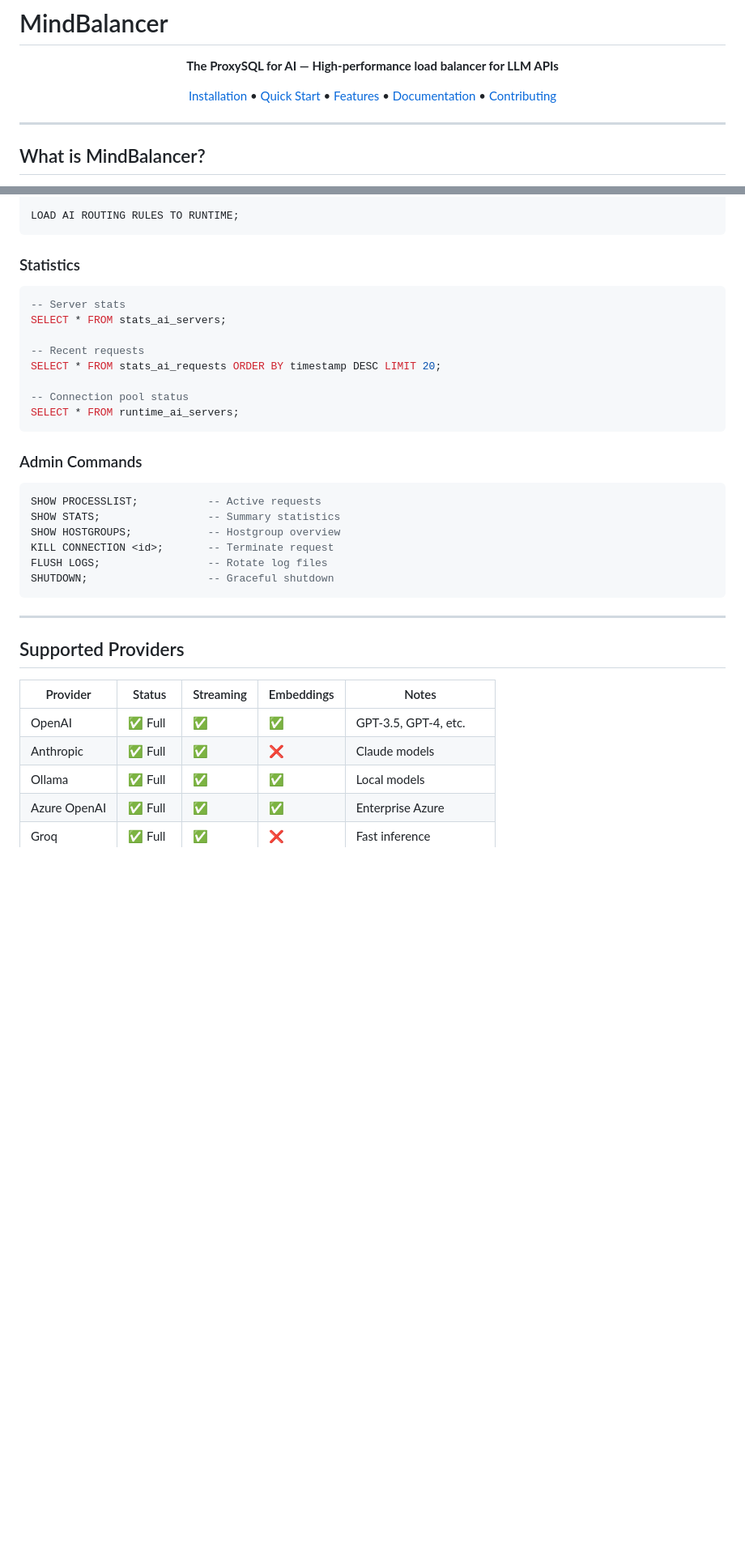
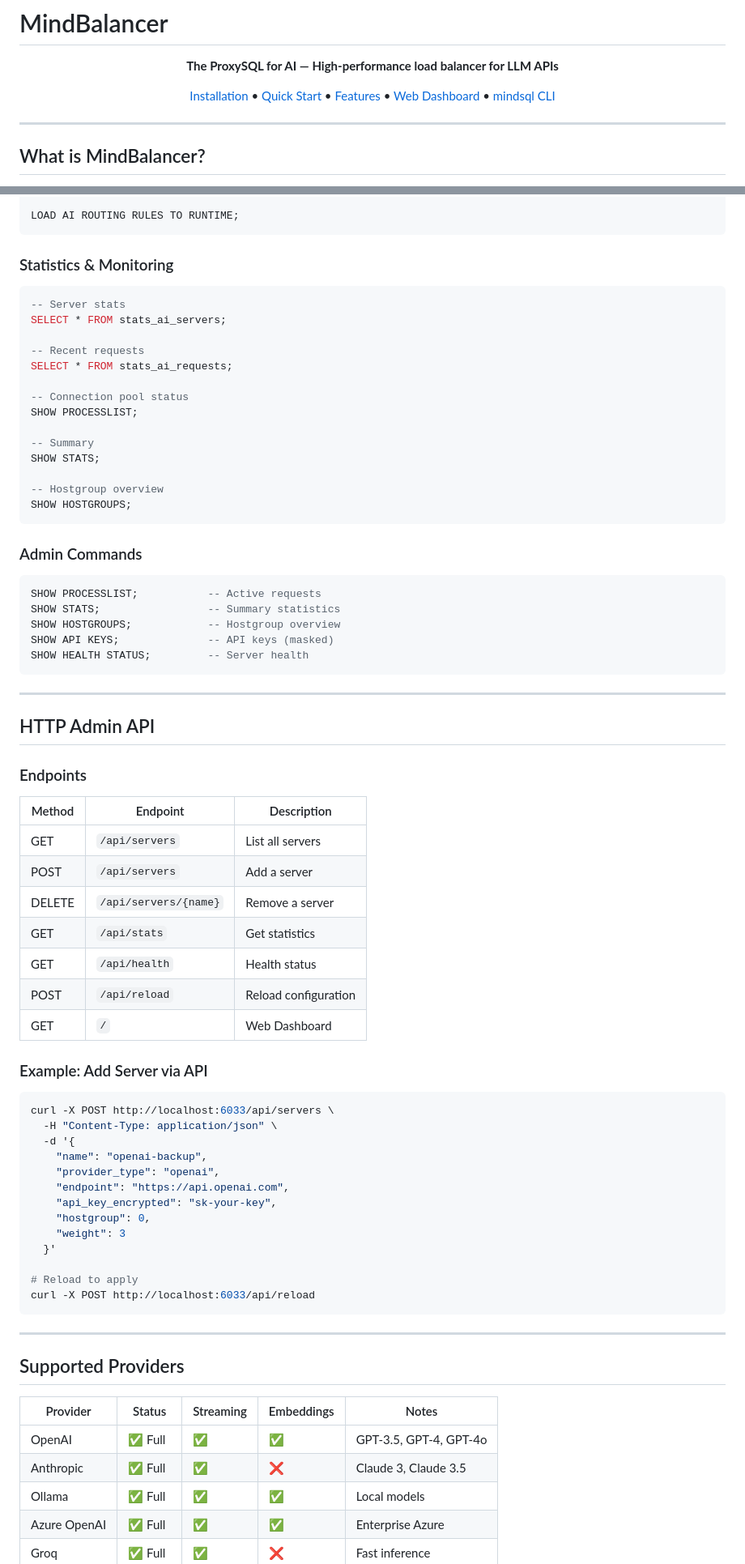
Before and after one commit to mindbalancer/mindbalancer-labs, a Markdown page: README.md, 2 parts joined by grey strips. Shown at 81% size. Drawn GitHub-style; blank space fills up the shorter version.

````diff
--- a/README.md
+++ b/README.md
@@ -8,8 +8,8 @@
   <a href="#installation">Installation</a> •
   <a href="#quick-start">Quick Start</a> •
   <a href="#features">Features</a> •
-  <a href="#documentation">Documentation</a> •
-  <a href="#contributing">Contributing</a>
+  <a href="#web-dashboard">Web Dashboard</a> •
+  <a href="#mindsql-reference">mindsql CLI</a>
 </p>
 
 ---
@@ -285,17 +317,23 @@ VALUES ('^(code|program|debug)', 1, 50);
 LOAD AI ROUTING RULES TO RUNTIME;
 ```
 
-### Statistics
+### Statistics & Monitoring
 
 ```sql
 -- Server stats
 SELECT * FROM stats_ai_servers;
 
 -- Recent requests
-SELECT * FROM stats_ai_requests ORDER BY timestamp DESC LIMIT 20;
+SELECT * FROM stats_ai_requests;
 
 -- Connection pool status
-SELECT * FROM runtime_ai_servers;
+SHOW PROCESSLIST;
+
+-- Summary
+SHOW STATS;
+
+-- Hostgroup overview
+SHOW HOSTGROUPS;
 ```
 
 ### Admin Commands
@@ -304,9 +342,42 @@ SELECT * FROM runtime_ai_servers;
 SHOW PROCESSLIST;           -- Active requests
 SHOW STATS;                 -- Summary statistics
 SHOW HOSTGROUPS;            -- Hostgroup overview
-KILL CONNECTION <id>;       -- Terminate request
-FLUSH LOGS;                 -- Rotate log files
-SHUTDOWN;                   -- Graceful shutdown
+SHOW API KEYS;              -- API keys (masked)
+SHOW HEALTH STATUS;         -- Server health
+```
+
+---
+
+## HTTP Admin API
+
+### Endpoints
+
+| Method | Endpoint | Description |
+|--------|----------|-------------|
+| GET | `/api/servers` | List all servers |
+| POST | `/api/servers` | Add a server |
+| DELETE | `/api/servers/{name}` | Remove a server |
+| GET | `/api/stats` | Get statistics |
+| GET | `/api/health` | Health status |
+| POST | `/api/reload` | Reload configuration |
+| GET | `/` | Web Dashboard |
+
+### Example: Add Server via API
+
+```bash
+curl -X POST http://localhost:6033/api/servers \
+  -H "Content-Type: application/json" \
+  -d '{
+    "name": "openai-backup",
+    "provider_type": "openai",
+    "endpoint": "https://api.openai.com",
+    "api_key_encrypted": "sk-your-key",
+    "hostgroup": 0,
+    "weight": 3
+  }'
+
+# Reload to apply
+curl -X POST http://localhost:6033/api/reload
 ```
 
 ---
@@ -315,8 +386,8 @@ SHUTDOWN;                   -- Graceful shutdown
 
 | Provider | Status | Streaming | Embeddings | Notes |
 |----------|--------|-----------|------------|-------|
-| OpenAI | ✅ Full | ✅ | ✅ | GPT-3.5, GPT-4, etc. |
-| Anthropic | ✅ Full | ✅ | ❌ | Claude models |
+| OpenAI | ✅ Full | ✅ | ✅ | GPT-3.5, GPT-4, GPT-4o |
+| Anthropic | ✅ Full | ✅ | ❌ | Claude 3, Claude 3.5 |
 | Ollama | ✅ Full | ✅ | ✅ | Local models |
 | Azure OpenAI | ✅ Full | ✅ | ✅ | Enterprise Azure |
 | Groq | ✅ Full | ✅ | ❌ | Fast inference |
````
Also changed, not shown: other parts of README.md (+108 -86 lines).
